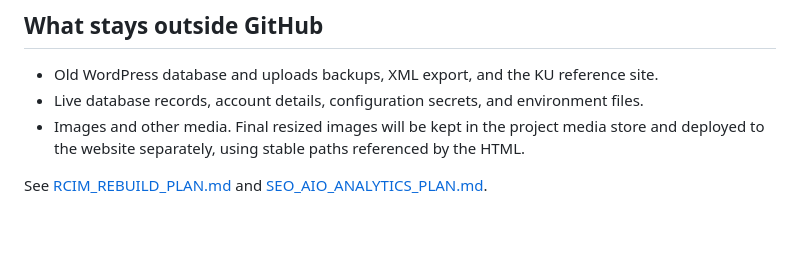
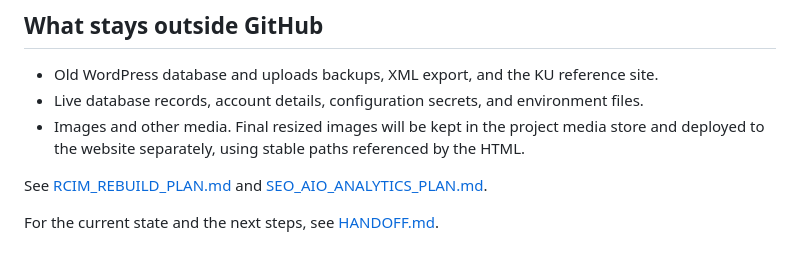
Before and after one commit to jutamaswon/rcim-website, a Markdown page: README.md, the part around the change. Drawn GitHub-style; blank space fills up the shorter version.

Commit message:
Add project handoff checkpoint

```diff
--- a/README.md
+++ b/README.md
@@ -40,3 +40,5 @@ The hostname, Search Console, GA4, and domain switch remain deferred until accou
 - Images and other media. Final resized images will be kept in the project media store and deployed to the website separately, using stable paths referenced by the HTML.
 
 See [RCIM_REBUILD_PLAN.md](RCIM_REBUILD_PLAN.md) and [SEO_AIO_ANALYTICS_PLAN.md](SEO_AIO_ANALYTICS_PLAN.md).
+
+For the current state and the next steps, see [HANDOFF.md](HANDOFF.md).
```
Also changed, not shown: HANDOFF.md (added, +47 -0 lines).
